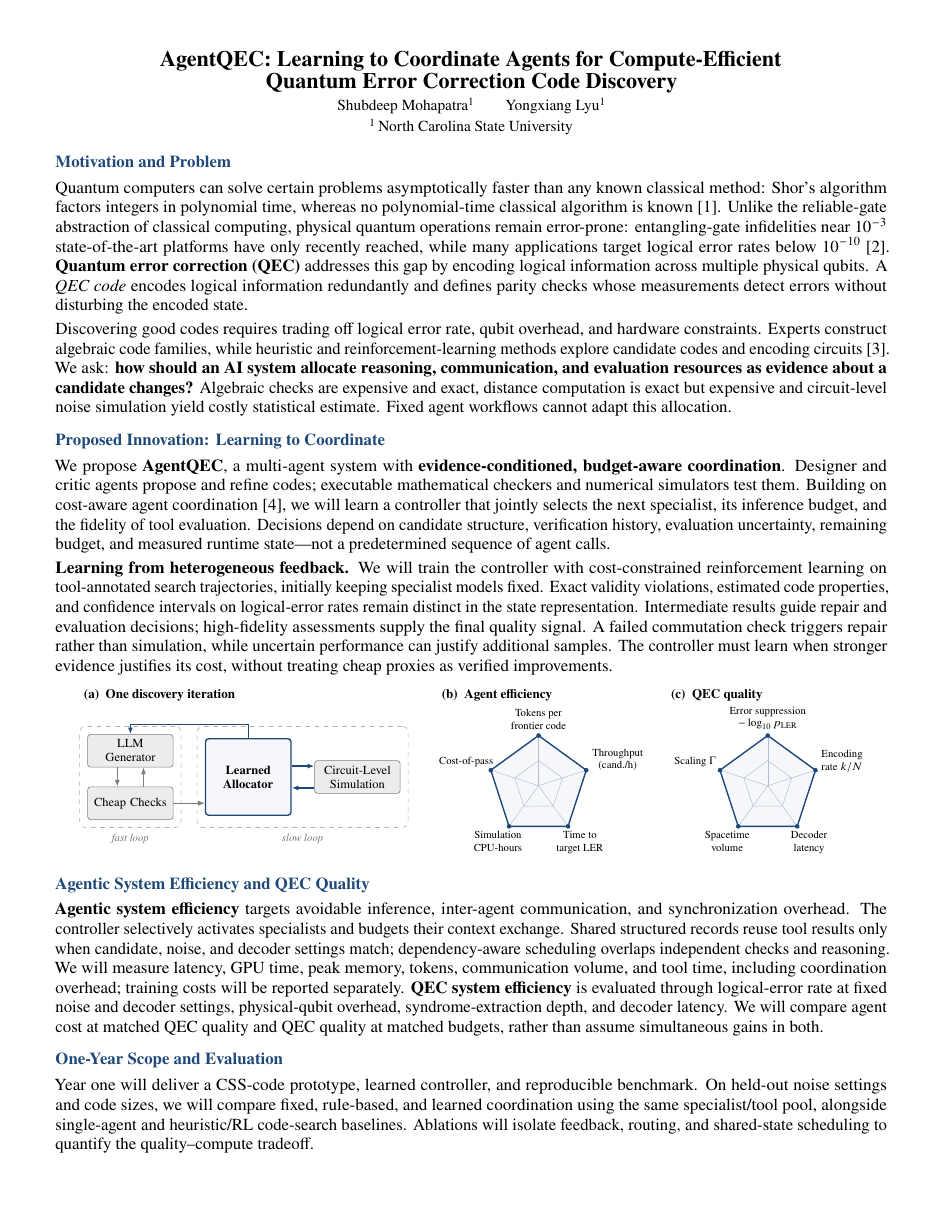
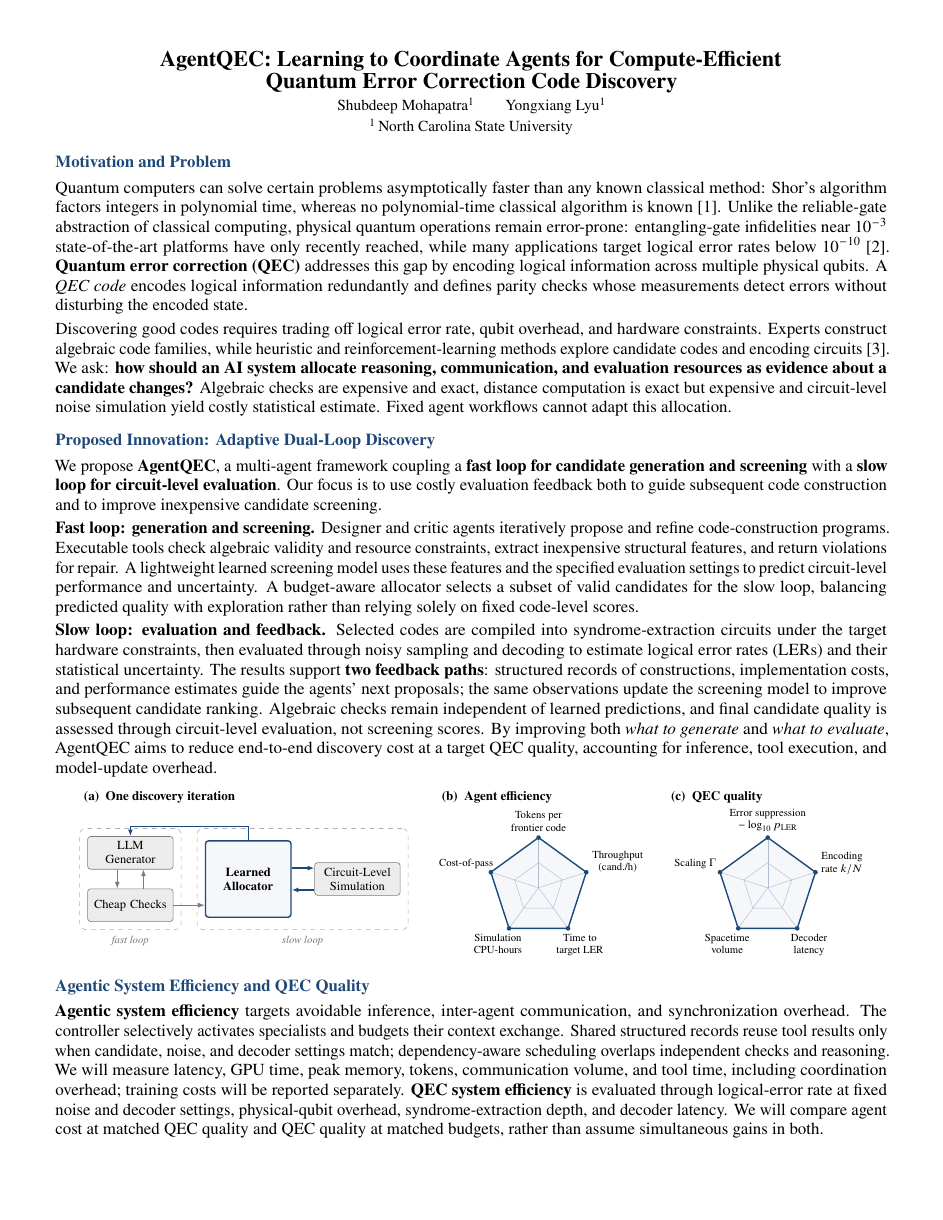
Before and after one commit to cream-sketch/qif-2027, a LaTeX document (main.tex): page 1 of 2. Compiled offline with pdfLaTeX.

Commit message:
Rewrite Proposed Innovation around fast/slow loops and dual feedback; preserve other sections

```diff
--- a/main.tex
+++ b/main.tex
@@ -47,10 +47,12 @@ Quantum computers can solve certain problems asymptotically faster than any know
 
 Discovering good codes requires trading off logical error rate, qubit overhead, and hardware constraints. Experts construct algebraic code families, while heuristic and reinforcement-learning methods explore candidate codes and encoding circuits~\cite{olle}. We ask: \textbf{how should an AI system allocate reasoning, communication, and evaluation resources as evidence about a candidate changes?} Algebraic checks are expensive and exact, distance computation is exact but expensive and circuit-level noise simulation yield costly statistical estimate. Fixed agent workflows cannot adapt this allocation.
 
-\section*{Proposed Innovation: Learning to Coordinate}
-We propose \textbf{AgentQEC}, a multi-agent system with \textbf{evidence-conditioned, budget-aware coordination}. Designer and critic agents propose and refine codes; executable mathematical checkers and numerical simulators test them. Building on cost-aware agent coordination~\cite{corl}, we will learn a controller that jointly selects the next specialist, its inference budget, and the fidelity of tool evaluation. Decisions depend on candidate structure, verification history, evaluation uncertainty, remaining budget, and measured runtime state---not a predetermined sequence of agent calls.
+\section*{Proposed Innovation: Adaptive Dual-Loop Discovery}
+We propose \textbf{AgentQEC}, a multi-agent framework coupling a \textbf{fast loop for candidate generation and screening} with a \textbf{slow loop for circuit-level evaluation}. Our focus is to use costly evaluation feedback both to guide subsequent code construction and to improve inexpensive candidate screening.
 
-\textbf{Learning from heterogeneous feedback.} We will train the controller with cost-constrained reinforcement learning on tool-annotated search trajectories, initially keeping specialist models fixed. Exact validity violations, estimated code properties, and confidence intervals on logical-error rates remain distinct in the state representation. Intermediate results guide repair and evaluation decisions; high-fidelity assessments supply the final quality signal. A failed commutation check triggers repair rather than simulation, while uncertain performance can justify additional samples. The controller must learn when stronger evidence justifies its cost, without treating cheap proxies as verified improvements.
+\textbf{Fast loop: generation and screening.} Designer and critic agents iteratively propose and refine code-construction programs. Executable tools check algebraic validity and resource constraints, extract inexpensive structural features, and return violations for repair. A lightweight learned screening model uses these features and the specified evaluation settings to predict circuit-level performance and uncertainty. A budget-aware allocator selects a subset of valid candidates for the slow loop, balancing predicted quality with exploration rather than relying solely on fixed code-level scores.
+
+\textbf{Slow loop: evaluation and feedback.} Selected codes are compiled into syndrome-extraction circuits under the target hardware constraints, then evaluated through noisy sampling and decoding to estimate logical error rates (LERs) and their statistical uncertainty. The results support \textbf{two feedback paths}: structured records of constructions, implementation costs, and performance estimates guide the agents' next proposals; the same observations update the screening model to improve subsequent candidate ranking. Algebraic checks remain independent of learned predictions, and final candidate quality is assessed through circuit-level evaluation, not screening scores. By improving both \emph{what to generate} and \emph{what to evaluate}, AgentQEC aims to reduce end-to-end discovery cost at a target QEC quality, accounting for inference, tool execution, and model-update overhead.
 
 \vspace{2pt}
 \begingroup\centering
```
